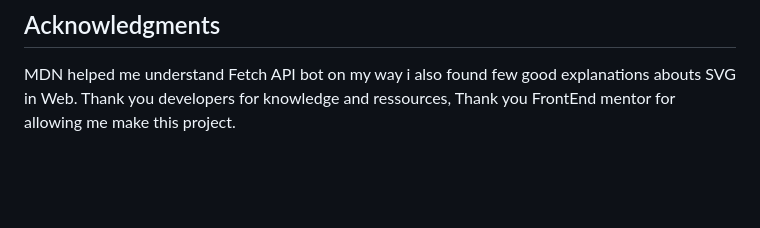
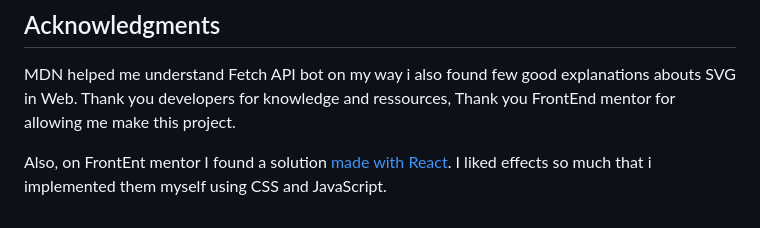
Before and after one commit to Szablitho/advice-generator-app, a Markdown page: README.md, the part around the change. Drawn GitHub-style; blank space fills up the shorter version.

Commit message:
special thanks for idea of transition

```diff
--- a/README.md
+++ b/README.md
@@ -113,3 +113,5 @@ I want to focus on fetching datas with APIs and know more about JavaScript modul
 
 MDN helped me understand Fetch API bot on my way i also found few good explanations abouts SVG in Web. Thank you developers for knowledge and ressources,
 Thank you FrontEnd mentor for allowing me make this project.
+
+Also, on FrontEnt mentor I found a solution [made with React](https://jordanheve.github.io/advice-generator-app/). I liked effects so much that i implemented them myself using CSS and JavaScript.
```
